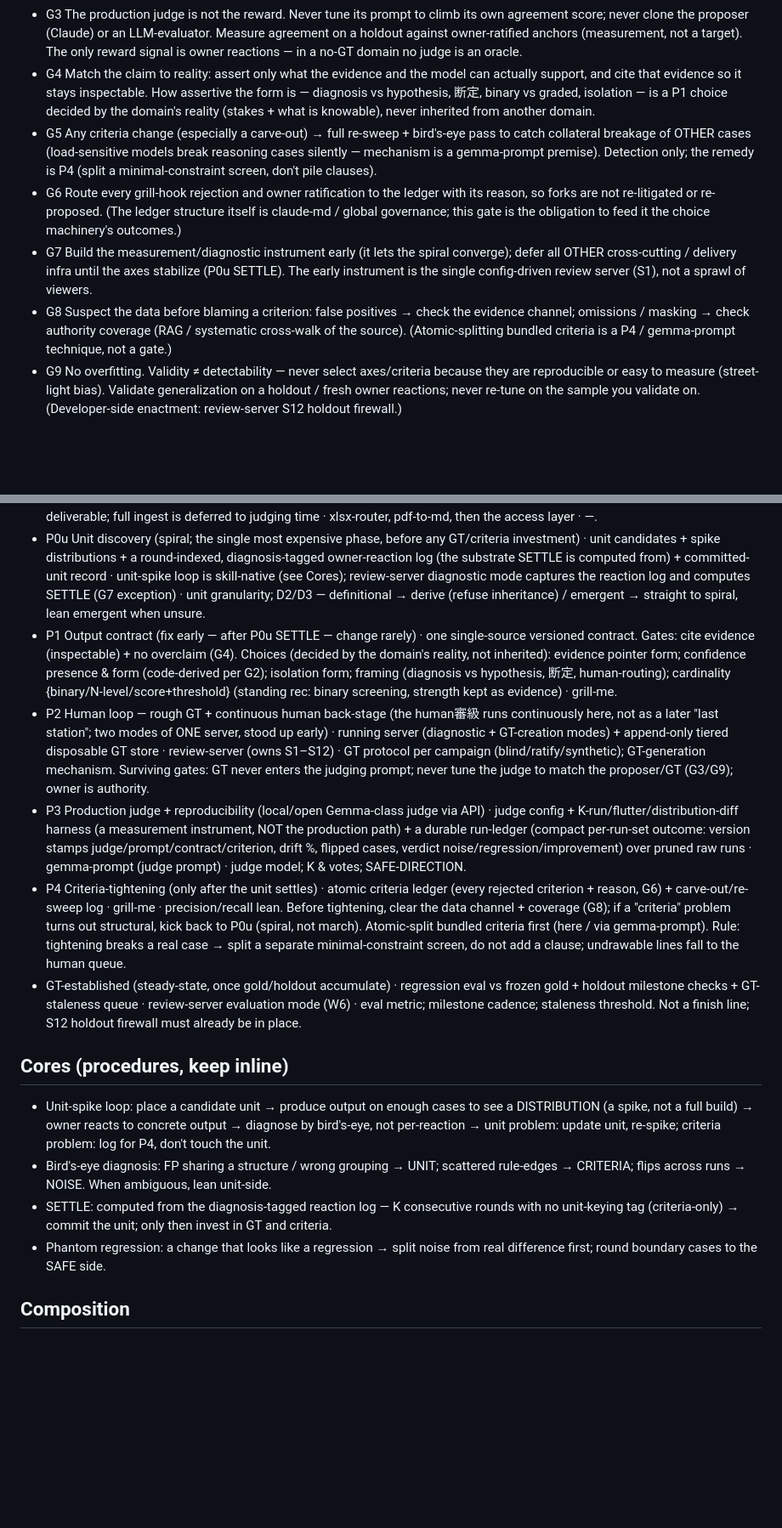
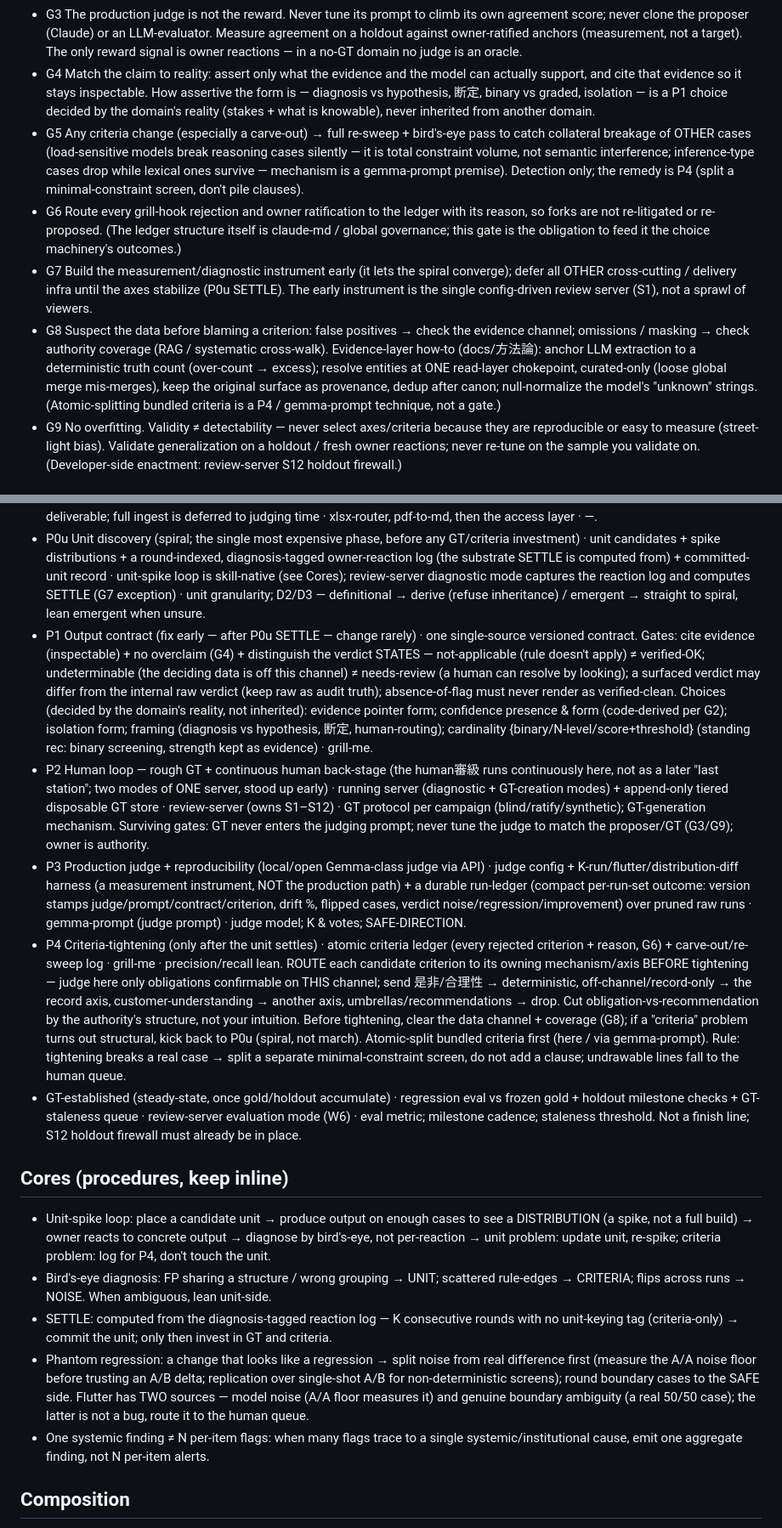
Before and after one commit to yomi202703/claude-skills, a Markdown page: skills/judge-loop/SKILL.md, 2 parts joined by grey strips. Shown at 85% size. Rendered like a GitHub page; blank space fills up the shorter version.

Commit message:
judge-loop: fold in decisions/archive distillation (jibun-de full read)
Read all topic decisions (乗換/callfacts/横断/規制遵守) + summary_log digest
+ git history, and folded the not-yet-captured lessons into the framework.

New (body):
- N1 verdict-state taxonomy → P1: not-applicable ≠ verified-OK; undeterminable
  (deciding data off-channel) ≠ needs-review; surfaced verdict may differ from
  internal raw (audit truth); absence-of-flag ≠ verified-clean.
- N2 criteria-routing taxonomy → P4: route each candidate to its owning
  mechanism/axis before tightening; obligation-vs-recommendation cut by the
  authority's structure, not intuition.
- N3 shared neutral fact layer → Premises + canonical tree (factlayer/).
- N4 deterministic anchoring → G8: anchor extraction to a truth count; single
  read-layer chokepoint, curated-only, provenance, dedup-after-canon;
  null-normalize "unknown" strings.
- N5/N6/S1/S3/S5 → G5/Cores/P3/docs: one systemic finding ≠ N flags;
  per-axis judgment shape/polarity; load = total constraint volume;
  A/A noise floor + replication; two sources of flutter (noise vs boundary).

review-server S10: ship a doctor/preflight that validates the receiving side
with the real parser. Full rationale + coverage honesty in docs/方法論 §7.

Co-Authored-By: Claude Opus 4.8 <noreply@anthropic.com>

```diff
--- a/skills/judge-loop/SKILL.md
+++ b/skills/judge-loop/SKILL.md
@@ -26,10 +27,10 @@ description: A domain-agnostic standard for establishing (or restructuring) the
 - G2 Deterministic-first architecture. Code does everything deterministic (evidence resolution, dates, number derivation); the LLM is reserved for the meaning residual. Confidence/scores in the output contract are derived by code from the model's categories or structure — never self-reported by the model. (Prompt-side mechanics — emit categories not numbers, no unused gradations — belong to gemma-prompt.)
 - G3 The production judge is not the reward. Never tune its prompt to climb its own agreement score; never clone the proposer (Claude) or an LLM-evaluator. Measure agreement on a holdout against owner-ratified anchors (measurement, not a target). The only reward signal is owner reactions — in a no-GT domain no judge is an oracle.
 - G4 Match the claim to reality: assert only what the evidence and the model can actually support, and cite that evidence so it stays inspectable. How assertive the form is — diagnosis vs hypothesis, 断定, binary vs graded, isolation — is a P1 choice decided by the domain's reality (stakes + what is knowable), never inherited from another domain.
-- G5 Any criteria change (especially a carve-out) → full re-sweep + bird's-eye pass to catch collateral breakage of OTHER cases (load-sensitive models break reasoning cases silently — mechanism is a gemma-prompt premise). Detection only; the remedy is P4 (split a minimal-constraint screen, don't pile clauses).
+- G5 Any criteria change (especially a carve-out) → full re-sweep + bird's-eye pass to catch collateral breakage of OTHER cases (load-sensitive models break reasoning cases silently — it is total constraint volume, not semantic interference; inference-type cases drop while lexical ones survive — mechanism is a gemma-prompt premise). Detection only; the remedy is P4 (split a minimal-constraint screen, don't pile clauses).
 - G6 Route every grill-hook rejection and owner ratification to the ledger with its reason, so forks are not re-litigated or re-proposed. (The ledger structure itself is claude-md / global governance; this gate is the obligation to feed it the choice machinery's outcomes.)
 - G7 Build the measurement/diagnostic instrument early (it lets the spiral converge); defer all OTHER cross-cutting / delivery infra until the axes stabilize (P0u SETTLE). The early instrument is the single config-driven review server (S1), not a sprawl of viewers.
-- G8 Suspect the data before blaming a criterion: false positives → check the evidence channel; omissions / masking → check authority coverage (RAG / systematic cross-walk of the source). (Atomic-splitting bundled criteria is a P4 / gemma-prompt technique, not a gate.)
+- G8 Suspect the data before blaming a criterion: false positives → check the evidence channel; omissions / masking → check authority coverage (RAG / systematic cross-walk). Evidence-layer how-to (docs/方法論): anchor LLM extraction to a deterministic truth count (over-count → excess); resolve entities at ONE read-layer chokepoint, curated-only (loose global merge mis-merges), keep the original surface as provenance, dedup after canon; null-normalize the model's "unknown" strings. (Atomic-splitting bundled criteria is a P4 / gemma-prompt technique, not a gate.)
 - G9 No overfitting. Validity ≠ detectability — never select axes/criteria because they are reproducible or easy to measure (street-light bias). Validate generalization on a holdout / fresh owner reactions; never re-tune on the sample you validate on. (Developer-side enactment: review-server S12 holdout firewall.)
 
 ## Phase routing
@@ -39,17 +40,18 @@ Format — PRODUCE · ROUTE · GRILL.
 - Pre-P0.0 Access layer · one MCP-style access layer over 3 modes (structured→SQL · authority PDF→page-addressable read · transcripts→RAG for discovery, whole-read when judging) · grill-me · access-layer design.
 - P0.0 Source inventory · source map typed by role (tags e.g. evidence/authority/exemplar/meta — illustrative, not exhaustive — + where each feeds) + authority-coverage note (covered → derive / uncovered → spiral = D2/D3 input). Inventory + typing is the deliverable; full ingest is deferred to judging time · xlsx-router, pdf-to-md, then the access layer · —.
 - P0u Unit discovery (spiral; the single most expensive phase, before any GT/criteria investment) · unit candidates + spike distributions + a round-indexed, diagnosis-tagged owner-reaction log (the substrate SETTLE is computed from) + committed-unit record · unit-spike loop is skill-native (see Cores); review-server diagnostic mode captures the reaction log and computes SETTLE (G7 exception) · unit granularity; D2/D3 — definitional → derive (refuse inheritance) / emergent → straight to spiral, lean emergent when unsure.
-- P1 Output contract (fix early — after P0u SETTLE — change rarely) · one single-source versioned contract. Gates: cite evidence (inspectable) + no overclaim (G4). Choices (decided by the domain's reality, not inherited): evidence pointer form; confidence presence & form (code-derived per G2); isolation form; framing (diagnosis vs hypothesis, 断定, human-routing); cardinality {binary/N-level/score+threshold} (standing rec: binary screening, strength kept as evidence) · grill-me.
+- P1 Output contract (fix early — after P0u SETTLE — change rarely) · one single-source versioned contract. Gates: cite evidence (inspectable) + no overclaim (G4) + distinguish the verdict STATES — not-applicable (rule doesn't apply) ≠ verified-OK; undeterminable (the deciding data is off this channel) ≠ needs-review (a human can resolve by looking); a surfaced verdict may differ from the internal raw verdict (keep raw as audit truth); absence-of-flag must never render as verified-clean. Choices (decided by the domain's reality, not inherited): evidence pointer form; confidence presence & form (code-derived per G2); isolation form; framing (diagnosis vs hypothesis, 断定, human-routing); cardinality {binary/N-level/score+threshold} (standing rec: binary screening, strength kept as evidence) · grill-me.
 - P2 Human loop — rough GT + continuous human back-stage (the human審級 runs continuously here, not as a later "last station"; two modes of ONE server, stood up early) · running server (diagnostic + GT-creation modes) + append-only tiered disposable GT store · review-server (owns S1–S12) · GT protocol per campaign (blind/ratify/synthetic); GT-generation mechanism. Surviving gates: GT never enters the judging prompt; never tune the judge to match the proposer/GT (G3/G9); owner is authority.
 - P3 Production judge + reproducibility (local/open Gemma-class judge via API) · judge config + K-run/flutter/distribution-diff harness (a measurement instrument, NOT the production path) + a durable run-ledger (compact per-run-set outcome: version stamps judge/prompt/contract/criterion, drift %, flipped cases, verdict noise/regression/improvement) over pruned raw runs · gemma-prompt (judge prompt) · judge model; K & votes; SAFE-DIRECTION.
-- P4 Criteria-tightening (only after the unit settles) · atomic criteria ledger (every rejected criterion + reason, G6) + carve-out/re-sweep log · grill-me · precision/recall lean. Before tightening, clear the data channel + coverage (G8); if a "criteria" problem turns out structural, kick back to P0u (spiral, not march). Atomic-split bundled criteria first (here / via gemma-prompt). Rule: tightening breaks a real case → split a separate minimal-constraint screen, do not add a clause; undrawable lines fall to the human queue.
+- P4 Criteria-tightening (only after the unit settles) · atomic criteria ledger (every rejected criterion + reason, G6) + carve-out/re-sweep log · grill-me · precision/recall lean. ROUTE each candidate criterion to its owning mechanism/axis BEFORE tightening — judge here only obligations confirmable on THIS channel; send 是非/合理性 → deterministic, off-channel/record-only → the record axis, customer-understanding → another axis, umbrellas/recommendations → drop. Cut obligation-vs-recommendation by the authority's structure, not your intuition. Before tightening, clear the data channel + coverage (G8); if a "criteria" problem turns out structural, kick back to P0u (spiral, not march). Atomic-split bundled criteria first (here / via gemma-prompt). Rule: tightening breaks a real case → split a separate minimal-constraint screen, do not add a clause; undrawable lines fall to the human queue.
 - GT-established (steady-state, once gold/holdout accumulate) · regression eval vs frozen gold + holdout milestone checks + GT-staleness queue · review-server evaluation mode (W6) · eval metric; milestone cadence; staleness threshold. Not a finish line; S12 holdout firewall must already be in place.
 
 ## Cores (procedures, keep inline)
 - Unit-spike loop: place a candidate unit → produce output on enough cases to see a DISTRIBUTION (a spike, not a full build) → owner reacts to concrete output → diagnose by bird's-eye, not per-reaction → unit problem: update unit, re-spike; criteria problem: log for P4, don't touch the unit.
 - Bird's-eye diagnosis: FP sharing a structure / wrong grouping → UNIT; scattered rule-edges → CRITERIA; flips across runs → NOISE. When ambiguous, lean unit-side.
 - SETTLE: computed from the diagnosis-tagged reaction log — K consecutive rounds with no unit-keying tag (criteria-only) → commit the unit; only then invest in GT and criteria.
-- Phantom regression: a change that looks like a regression → split noise from real difference first; round boundary cases to the SAFE side.
+- Phantom regression: a change that looks like a regression → split noise from real difference first (measure the A/A noise floor before trusting an A/B delta; replication over single-shot A/B for non-deterministic screens); round boundary cases to the SAFE side. Flutter has TWO sources — model noise (A/A floor measures it) and genuine boundary ambiguity (a real 50/50 case); the latter is not a bug, route it to the human queue.
+- One systemic finding ≠ N per-item flags: when many flags trace to a single systemic/institutional cause, emit one aggregate finding, not N per-item alerts.
 
 ## Composition
 - Every fork → grill-me.
```
Also changed, not shown: other parts of skills/judge-loop/SKILL.md (+1 -0 lines), skills/review-server/SKILL.md (+1 -1 lines), 1 other file.
